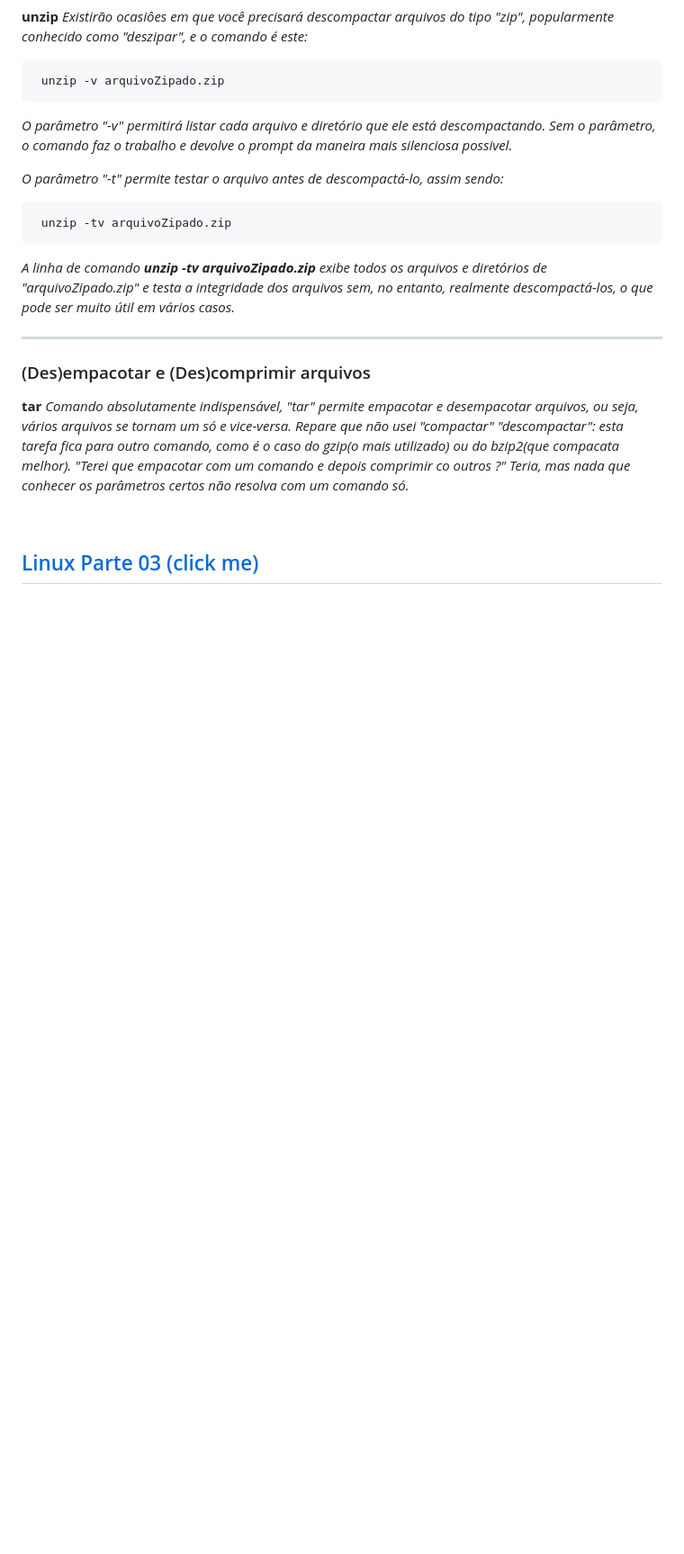
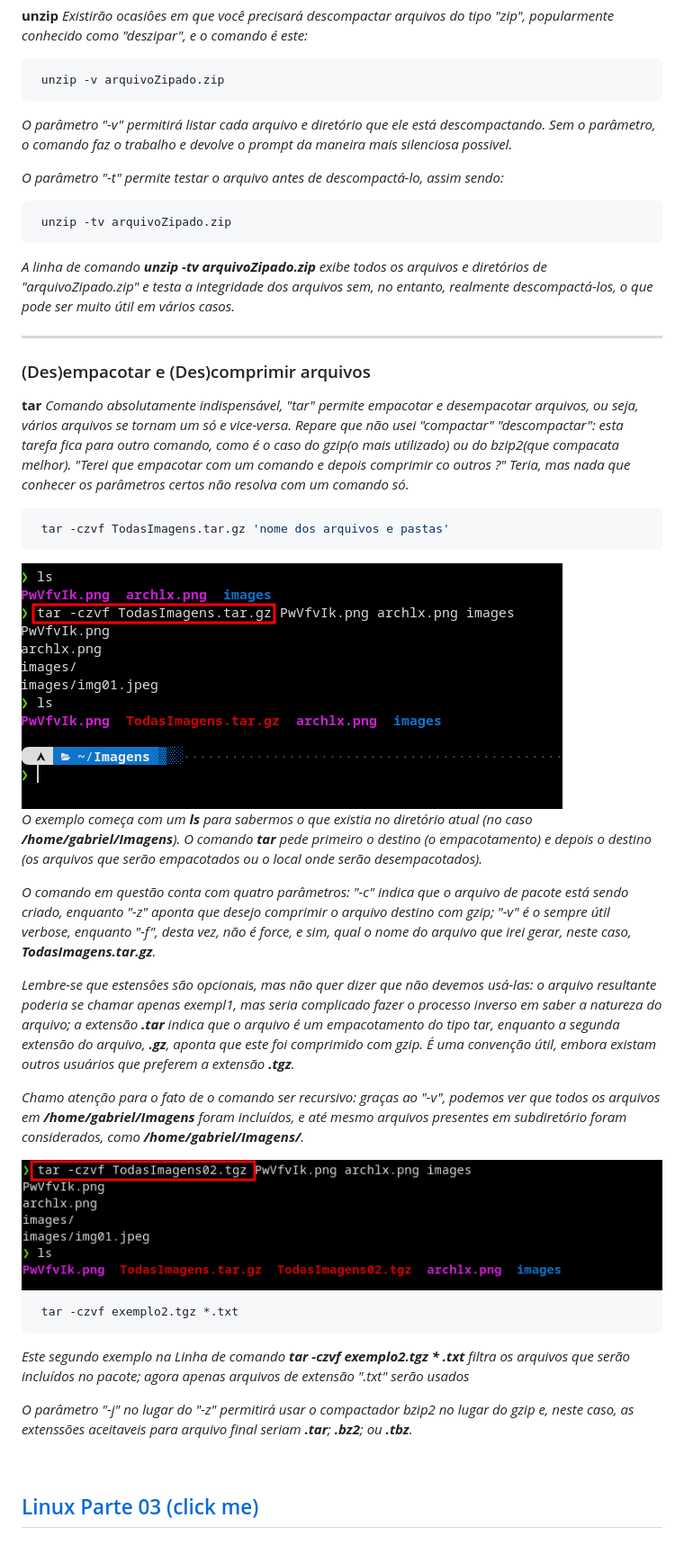
Before and after one commit to GabrielFerretto/programming_studies, a Markdown page: Linux-Fundamentos/mod/001-pt02.md, the part around the change. Shown: that part at 90% size. Rendered like a GitHub page; pictures changed too: Linux-Fundamentos/img/tar01.png (added), Linux-Fundamentos/img/tar02.png (added); blank space fills up the shorter version.

Commit message:
up

````diff
--- a/Linux-Fundamentos/mod/001-pt02.md
+++ b/Linux-Fundamentos/mod/001-pt02.md
@@ -335,7 +335,29 @@ nix </strong>,*
 ### (Des)empacotar e (Des)comprimir arquivos
 
 **tar** *Comando absolutamente indispensável, "tar" permite empacotar e desempacotar arquivos, ou seja, vários arquivos se tornam um só e vice-versa. Repare que não usei "compactar" "descompactar": esta tarefa fica para outro comando, como é o caso do gzip(o mais utilizado) ou do bzip2(que compacata melhor). "Terei que empacotar com um comando e depois comprimir co outros ?" Teria, mas nada que conhecer os parâmetros certos não resolva com um comando só.*
+```sh
+ tar -czvf TodasImagens.tar.gz 'nome dos arquivos e pastas'
+```
 
+<img src="../img/tar01.png">
+
+*O exemplo começa com um **ls** para sabermos o que existia no diretório atual (no caso **/home/gabriel/Imagens**). O comando **tar** pede primeiro o destino (o empacotamento) e depois o destino (os arquivos que serão empacotados ou o local onde serão desempacotados).*
+
+*O comando em questão conta com quatro parâmetros: "-c" indica que o arquivo de pacote está sendo criado, enquanto "-z" aponta que desejo comprimir o arquivo destino com gzip; "-v" é o sempre útil verbose, enquanto "-f", desta vez, não é force, e sim, qual o nome do arquivo que irei gerar, neste caso, **TodasImagens.tar.gz**.*
+
+*Lembre-se que estensôes são opcionais, mas não quer dizer que não devemos usá-las: o arquivo resultante poderia se chamar apenas exempl1, mas seria complicado fazer o processo inverso em saber a natureza do arquivo; a extensão **.tar** indica que o arquivo é um empacotamento do tipo tar, enquanto a segunda extensão do arquivo, **.gz**, aponta que este foi comprimido com gzip. É uma convenção útil, embora existam outros usuários que preferem a extensão **.tgz**.*
+
+*Chamo atenção para o fato de o comando ser recursivo: graças ao "-v", podemos ver que todos os arquivos em **/home/gabriel/Imagens** foram incluídos, e até mesmo arquivos presentes em subdiretório foram considerados, como **/home/gabriel/Imagens/**.*
+
+<img src="../img/tar02.png">
+<br>
+
+```sh
+ tar -czvf exemplo2.tgz *.txt
+```
+*Este segundo exemplo na Linha de comando **tar -czvf exemplo2.tgz * .txt** filtra os arquivos que serão incluídos no pacote; agora apenas arquivos de extensão ".txt" serão usados*
+
+*O parâmetro "-j" no lugar do "-z" permitirá usar o compactador bzip2 no lugar do gzip e, neste caso, as extenssões aceitaveis para arquivo final seriam **.tar**; **.bz2**; ou **.tbz**.*
 
 
 <br>
````
